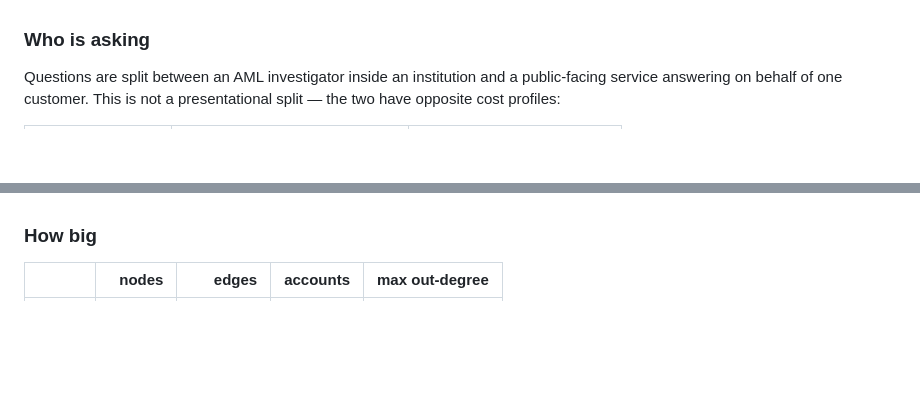
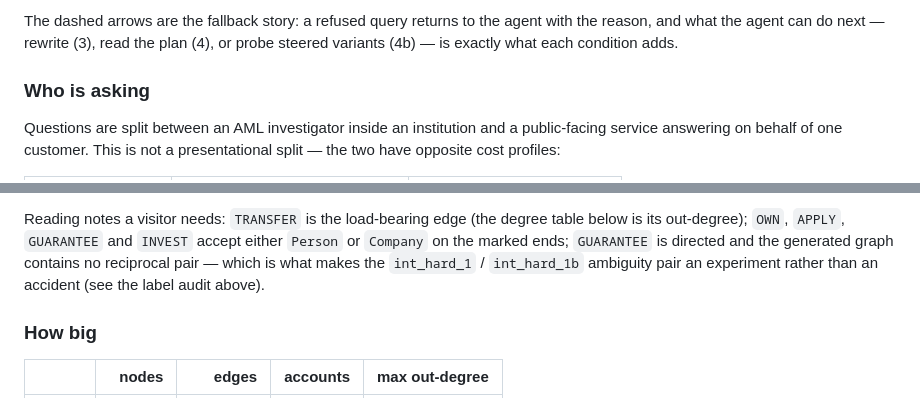
Before and after one commit to tteon/AISummit26, a Markdown page: README.md, 2 parts joined by grey strips. GitHub-like rendering; blank space fills up the shorter version.

```diff
--- a/README.md
+++ b/README.md
@@ -50,3 +82,6 @@ Per-question detail, for checking any single claim above, regenerates alongside
+The dashed arrows are the fallback story: a refused query returns to the agent with the
+reason, and what the agent can do next — rewrite (3), read the plan (4), or probe steered
+variants (4b) — is exactly what each condition adds.
 
 ### Who is asking
 
@@ -136,3 +201,8 @@ of truth: `QUESTIONS`, `score()`, `parse_answer()` and `discloses_truncation()`
+Reading notes a visitor needs: `TRANSFER` is the load-bearing edge (the degree table
+below is its out-degree); `OWN`, `APPLY`, `GUARANTEE` and `INVEST` accept either `Person`
+or `Company` on the marked ends; `GUARANTEE` is directed and the generated graph contains
+no reciprocal pair — which is what makes the `int_hard_1` / `int_hard_1b` ambiguity pair
+an experiment rather than an accident (see the label audit above).
 
 ### How big
 
```
Also changed, not shown: other parts of README.md (+62 -0 lines).
